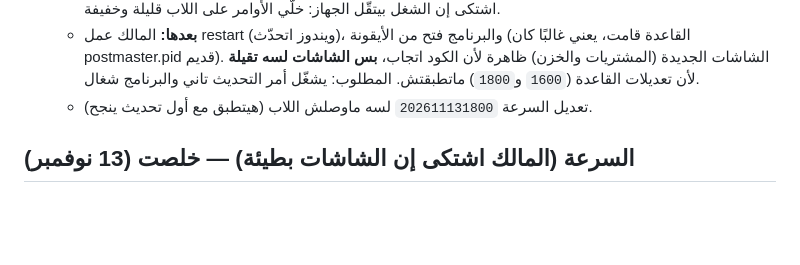
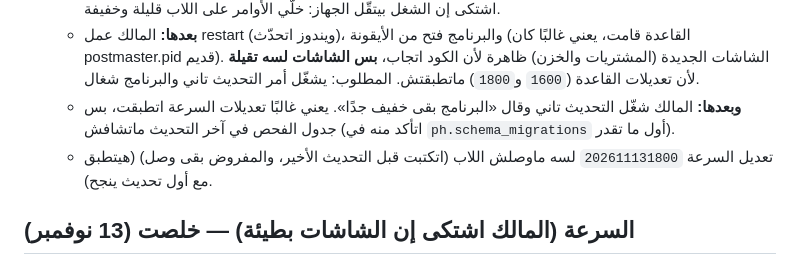
Before and after one commit to taherasker2560-dot/asker-contacts-tool, a Markdown page: pharmacy-system/docs/handoff.md, the part around the change. Rendered like a GitHub page; blank space fills up the shorter version.

Commit message:
Handoff: owner reports the app is fast after the update
Co-Authored-By: Claude Opus 5.5 <noreply@anthropic.com>
Claude-Session: https://claude.ai/code/session_01EkzWFi8RTr4G6Br3g4YSvi

```diff
--- a/pharmacy-system/docs/handoff.md
+++ b/pharmacy-system/docs/handoff.md
@@ -49,7 +49,8 @@
   - القاعدة على اللاب **واقفة** دلوقتي، والبرنامج مش هيفتح لحد ما تقوم. مااتطبقش أي تعديل، والداتا تجريبية.
   - PowerShell علّق وأخد CPU عالي بعد آخر أمر `Get-Content` (اتقفل بـ taskkill). السبب مش معروف. المالك اشتكى إن الشغل بيتقّل الجهاز: خلّي الأوامر على اللاب قليلة وخفيفة.
   - **بعدها:** المالك عمل restart (ويندوز اتحدّث)، والبرنامج فتح من الأيقونة (القاعدة قامت، يعني غالبًا كان postmaster.pid قديم). الشاشات الجديدة (المشتريات والخزن) ظاهرة لأن الكود اتجاب، **بس الشاشات لسه تقيلة** لأن تعديلات القاعدة (`1600` و`1800`) ماتطبقتش. المطلوب: يشغّل أمر التحديث تاني والبرنامج شغال.
-  - تعديل السرعة `202611131800` لسه ماوصلش اللاب (هيتطبق مع أول تحديث ينجح).
+  - **وبعدها:** المالك شغّل التحديث تاني وقال «البرنامج بقى خفيف جدًا». يعني غالبًا تعديلات السرعة اتطبقت، بس جدول الفحص في آخر التحديث ماتشافش (اتأكد منه في `ph.schema_migrations` أول ما تقدر).
+  - تعديل السرعة `202611131800` لسه ماوصلش اللاب (اتكتبت قبل التحديث الأخير، والمفروض بقى وصل) (هيتطبق مع أول تحديث ينجح).
 
 ## السرعة (المالك اشتكى إن الشاشات بطيئة) — **خلصت (13 نوفمبر)**
 - **المطلوب كان:** كل شاشة أقل من ثانية على 8 سنين. **اتعمل:** أبطأ شاشة على الداتا الواقعية بقت 575ms.
```
